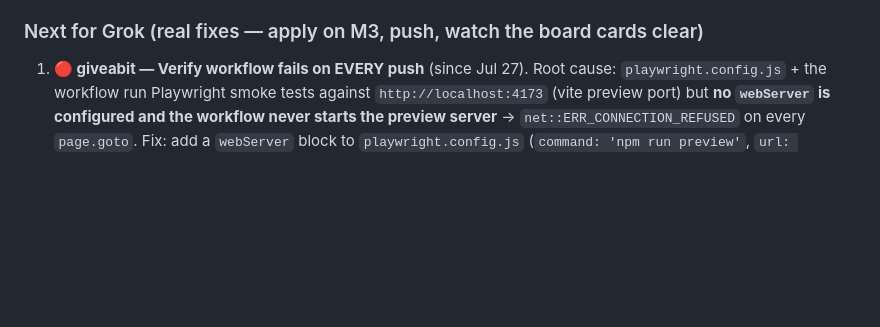
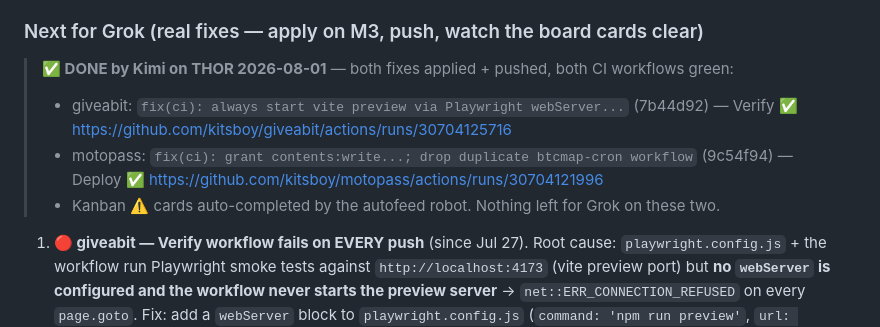
Before and after one commit to kitsboy/HQ, a Markdown page: docs/KIMI-GROK-HANDOFF.md, the part around the change. Rendered like a GitHub page; blank space fills up the shorter version.

Commit message:
docs: handoff — giveabit + motopass CI fixed by Kimi, both green [skip deploy]

```diff
--- a/docs/KIMI-GROK-HANDOFF.md
+++ b/docs/KIMI-GROK-HANDOFF.md
@@ -27,6 +27,11 @@
 - **Diagnosed both red CI workflows with exact root causes** (below — real fixes, not guesses). The two ⚠️ blocked board cards will auto-resolve the moment CI turns green.
 
 ### Next for Grok (real fixes — apply on M3, push, watch the board cards clear)
+> **✅ DONE by Kimi on THOR 2026-08-01** — both fixes applied + pushed, both CI workflows green:
+> - giveabit: `fix(ci): always start vite preview via Playwright webServer...` (7b44d92) — Verify ✅ https://github.com/kitsboy/giveabit/actions/runs/30704125716
+> - motopass: `fix(ci): grant contents:write...; drop duplicate btcmap-cron workflow` (9c54f94) — Deploy ✅ https://github.com/kitsboy/motopass/actions/runs/30704121996
+> - Kanban ⚠️ cards auto-completed by the autofeed robot. Nothing left for Grok on these two.
+
 1. **🔴 giveabit — Verify workflow fails on EVERY push** (since Jul 27). Root cause: `playwright.config.js` + the workflow run Playwright smoke tests against `http://localhost:4173` (vite preview port) but **no `webServer` is configured and the workflow never starts the preview server** → `net::ERR_CONNECTION_REFUSED` on every `page.goto`. Fix: add a `webServer` block to `playwright.config.js` (`command: 'npm run preview'`, `url: 'http://localhost:4173'`, `reuseExistingServer: true`) so `npm run test:smoke` boots the server itself. Example failing run: https://github.com/kitsboy/giveabit/actions/runs/30239328085
 2. **🟡 motopass — 'BTC Map weekly sync' gets 403** (previous guess "no data to commit" was wrong). Root cause: `git-auto-commit-action@v5` fails with `fatal: unable to access ... 403` because **scheduled (`schedule:`) workflow runs get a read-only GITHUB_TOKEN by default** — the action needs write permission. ALSO the sync job is **duplicated**: `btcmap-cron.yml` AND `ci.yml` both run it on `0 6 * * 1` → two concurrent commits to the same files. Fix: keep ONE sync job (delete `btcmap-cron.yml`, or keep it and strip the `schedule:` + sync job from `ci.yml`), and add `permissions: contents: write` at the top of the surviving workflow. Example failing run: https://github.com/kitsboy/motopass/actions/runs/30254911370
 
```
